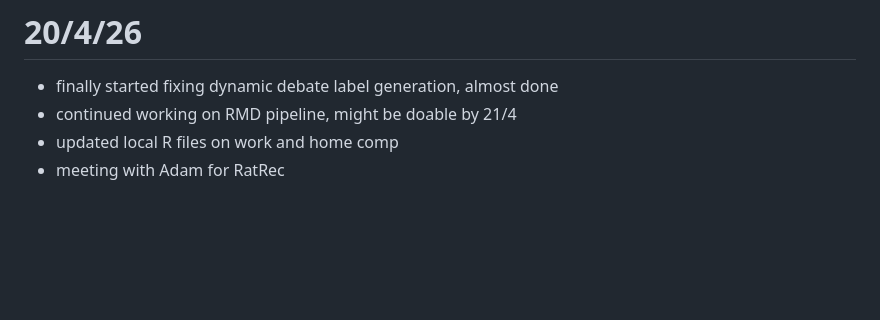
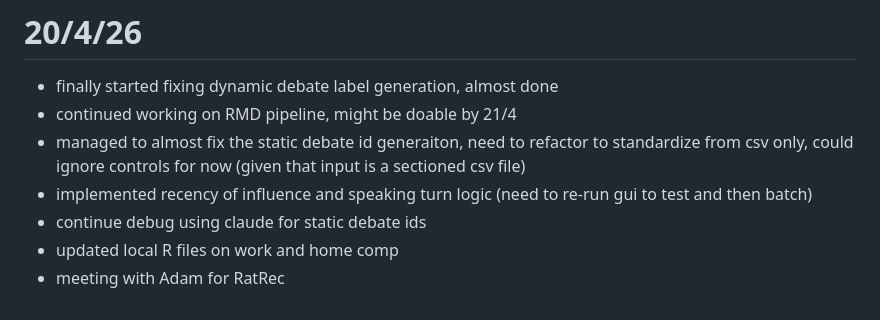
Before and after one commit to NomNom-tk/AGROPT-MODEL, a Markdown page: daily-activ/planning-and-daily.md, the part around the change. GitHub-like rendering; blank space fills up the shorter version.

Commit message:
re update of daily work 20/4/26

```diff
--- a/daily-activ/planning-and-daily.md
+++ b/daily-activ/planning-and-daily.md
@@ -216,5 +216,8 @@ structure (in gama there is no compartmentalization of global variables, loads i
 # 20/4/26
 - finally started fixing dynamic debate label generation, almost done
 - continued working on RMD pipeline, might be doable by 21/4
+- managed to almost fix the static debate id generaiton, need to refactor to standardize from csv only, could ignore controls for now (given that input is a sectioned csv file)
+- implemented recency of influence and speaking turn logic (need to re-run gui to test and then batch)
+- continue debug using claude for static debate ids
 - updated local R files on work and home comp
 - meeting with Adam for RatRec
```
